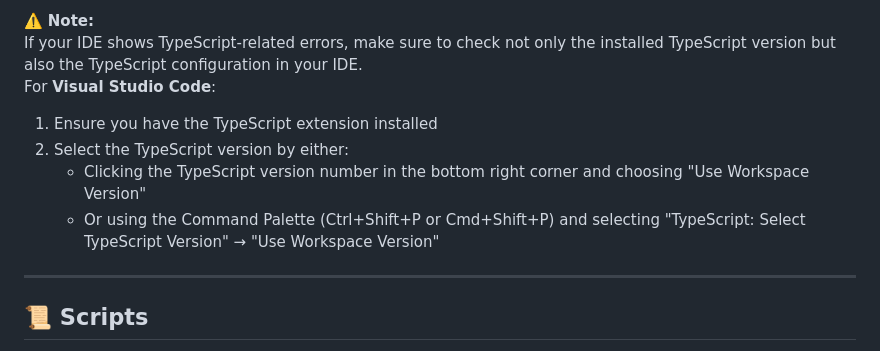
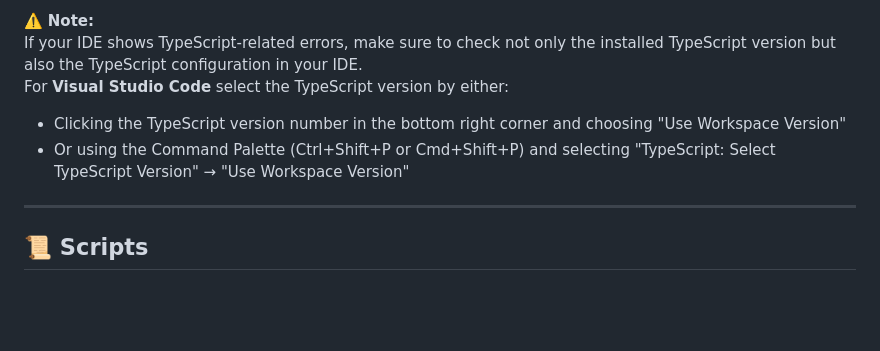
Before and after one commit to petruse4ka/eCommerce-Application, a Markdown page: README.md, the part around the change. Drawn GitHub-style; blank space fills up the shorter version.

Commit message:
docs: update information about the TS version in README

```diff
--- a/README.md
+++ b/README.md
@@ -125,12 +125,10 @@ This will launch the Vite development server to test that the project has been s
 
 ⚠️ **Note:**
 If your IDE shows TypeScript-related errors, make sure to check not only the installed TypeScript version but also the TypeScript configuration in your IDE.
-For **Visual Studio Code**:
+For **Visual Studio Code** select the TypeScript version by either:
 
-1. Ensure you have the TypeScript extension installed
-2. Select the TypeScript version by either:
-   - Clicking the TypeScript version number in the bottom right corner and choosing "Use Workspace Version"
-   - Or using the Command Palette (Ctrl+Shift+P or Cmd+Shift+P) and selecting "TypeScript: Select TypeScript Version" → "Use Workspace Version"
+- Clicking the TypeScript version number in the bottom right corner and choosing "Use Workspace Version"
+- Or using the Command Palette (Ctrl+Shift+P or Cmd+Shift+P) and selecting "TypeScript: Select TypeScript Version" → "Use Workspace Version"
 
 ---
 
```
